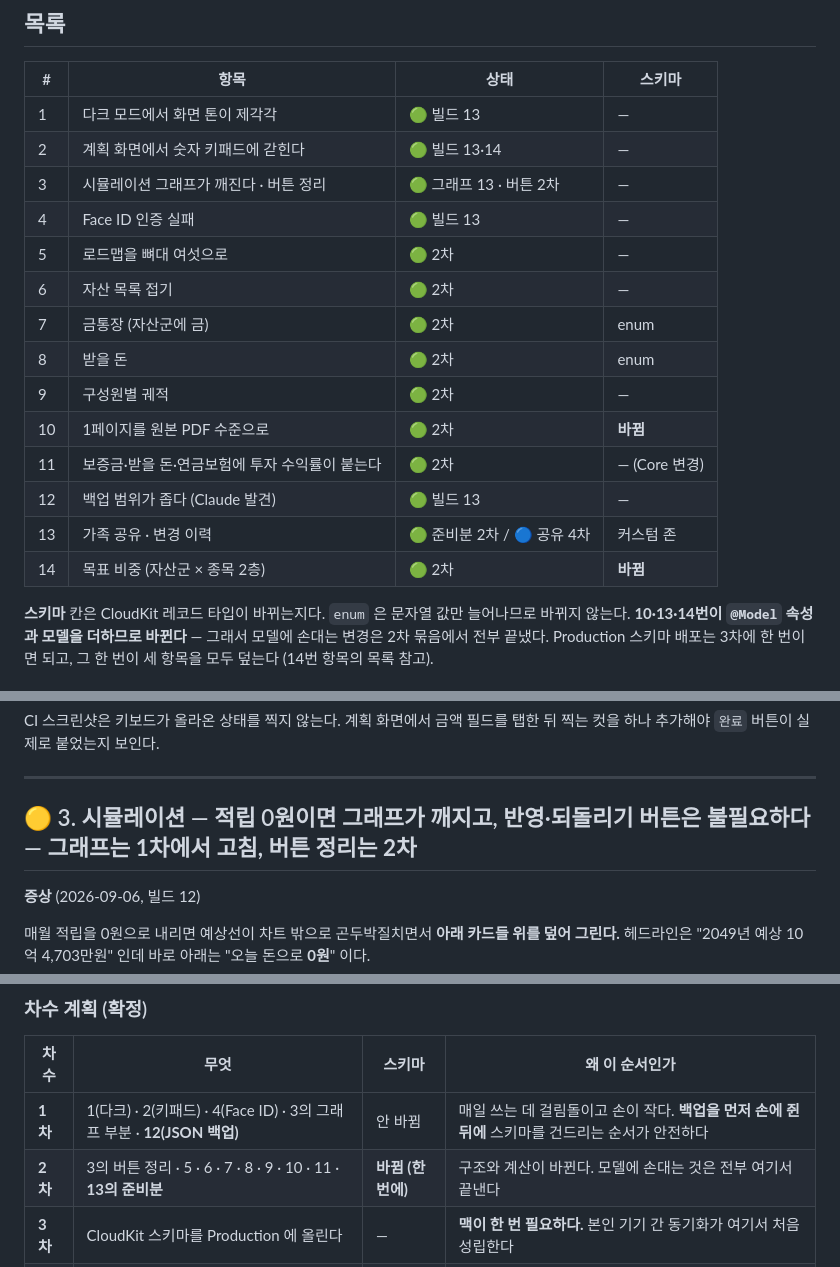
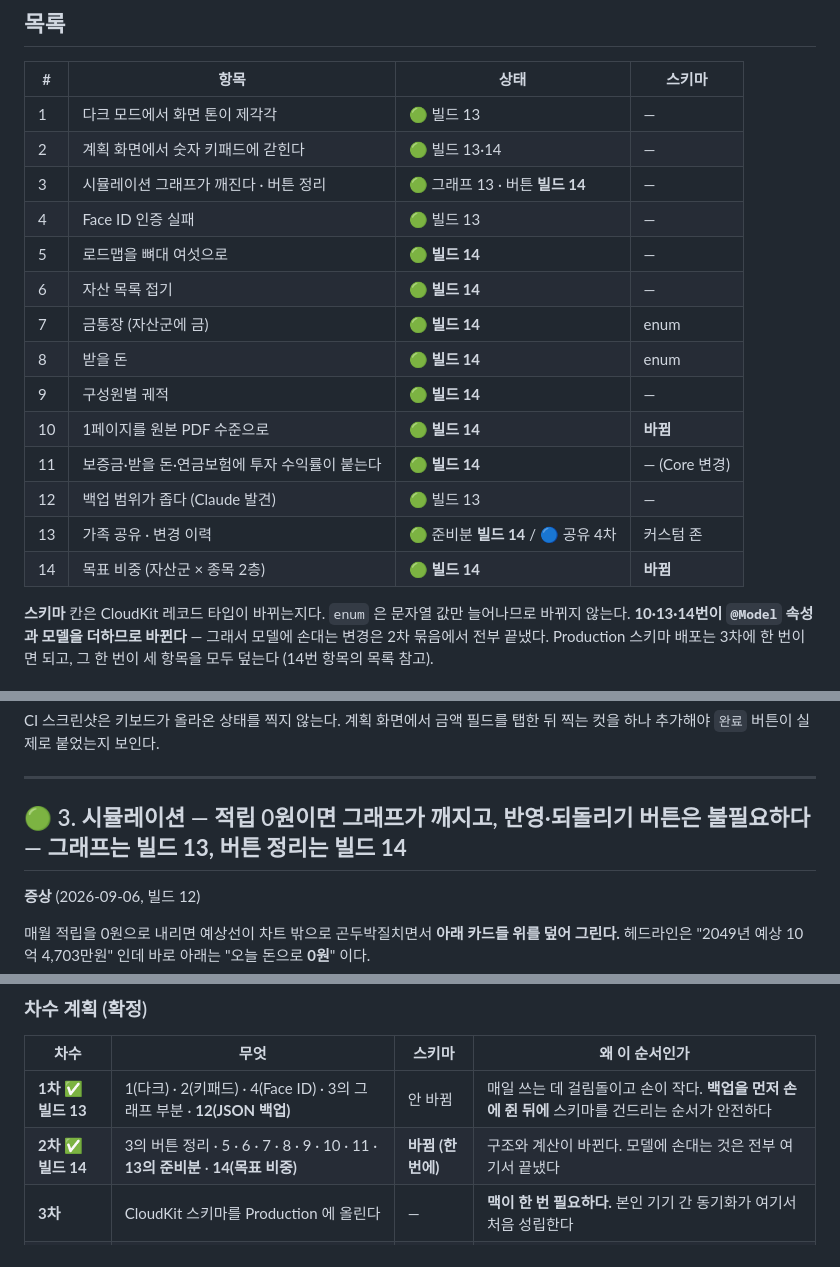
Before and after one commit to helpnara/Asset-management, a Markdown page: docs/08-feedback.md, 3 parts joined by grey strips. Rendered like a GitHub page.

Commit message:
docs: 2차 묶음을 빌드 14로 올렸다
TestFlight 배포 14번이 통과했다. 표의 `2차` 를 실제 빌드 번호로 바꾸고,
3번 항목의 머리말이 표와 어긋나 있던 것(🟡 → 🟢)을 맞췄다.

남은 것은 3차(CloudKit 스키마를 Production 에 올리기 — 맥이 한 번 필요)와
4차(가족 공유)다.

Co-Authored-By: Claude Opus 5 <noreply@anthropic.com>
Claude-Session: https://claude.ai/code/session_013o4pP25wnL1hHFb6SK28oN

```diff
--- a/docs/08-feedback.md
+++ b/docs/08-feedback.md
@@ -19,18 +19,18 @@ TestFlight 로 아이폰에 올린 뒤 실제로 쓰면서 나온 것들을 모
 |---|---|---|---|
 | 1 | 다크 모드에서 화면 톤이 제각각 | 🟢 빌드 13 | — |
 | 2 | 계획 화면에서 숫자 키패드에 갇힌다 | 🟢 빌드 13·14 | — |
-| 3 | 시뮬레이션 그래프가 깨진다 · 버튼 정리 | 🟢 그래프 13 · 버튼 2차 | — |
+| 3 | 시뮬레이션 그래프가 깨진다 · 버튼 정리 | 🟢 그래프 13 · 버튼 **빌드 14** | — |
 | 4 | Face ID 인증 실패 | 🟢 빌드 13 | — |
-| 5 | 로드맵을 뼈대 여섯으로 | 🟢 2차 | — |
-| 6 | 자산 목록 접기 | 🟢 2차 | — |
-| 7 | 금통장 (자산군에 금) | 🟢 2차 | enum |
-| 8 | 받을 돈 | 🟢 2차 | enum |
-| 9 | 구성원별 궤적 | 🟢 2차 | — |
-| 10 | 1페이지를 원본 PDF 수준으로 | 🟢 2차 | **바뀜** |
-| 11 | 보증금·받을 돈·연금보험에 투자 수익률이 붙는다 | 🟢 2차 | — (Core 변경) |
+| 5 | 로드맵을 뼈대 여섯으로 | 🟢 **빌드 14** | — |
+| 6 | 자산 목록 접기 | 🟢 **빌드 14** | — |
+| 7 | 금통장 (자산군에 금) | 🟢 **빌드 14** | enum |
+| 8 | 받을 돈 | 🟢 **빌드 14** | enum |
+| 9 | 구성원별 궤적 | 🟢 **빌드 14** | — |
+| 10 | 1페이지를 원본 PDF 수준으로 | 🟢 **빌드 14** | **바뀜** |
+| 11 | 보증금·받을 돈·연금보험에 투자 수익률이 붙는다 | 🟢 **빌드 14** | — (Core 변경) |
 | 12 | 백업 범위가 좁다 (Claude 발견) | 🟢 빌드 13 | — |
-| 13 | 가족 공유 · 변경 이력 | 🟢 준비분 2차 / 🔵 공유 4차 | 커스텀 존 |
-| 14 | 목표 비중 (자산군 × 종목 2층) | 🟢 2차 | **바뀜** |
+| 13 | 가족 공유 · 변경 이력 | 🟢 준비분 **빌드 14** / 🔵 공유 4차 | 커스텀 존 |
+| 14 | 목표 비중 (자산군 × 종목 2층) | 🟢 **빌드 14** | **바뀜** |
 
 **스키마** 칸은 CloudKit 레코드 타입이 바뀌는지다. `enum` 은 문자열 값만 늘어나므로
 바뀌지 않는다. **10·13·14번이 `@Model` 속성과 모델을 더하므로 바뀐다** — 그래서
@@ -153,7 +153,7 @@ CI 스크린샷은 키보드가 올라온 상태를 찍지 않는다. 계획 화
 
 ---
 
-## 🟡 3. 시뮬레이션 — 적립 0원이면 그래프가 깨지고, 반영·되돌리기 버튼은 불필요하다 — **그래프는 1차에서 고침, 버튼 정리는 2차**
+## 🟢 3. 시뮬레이션 — 적립 0원이면 그래프가 깨지고, 반영·되돌리기 버튼은 불필요하다 — **그래프는 빌드 13, 버튼 정리는 빌드 14**
 
 **증상** (2026-09-06, 빌드 12)
 
@@ -822,8 +822,8 @@ JSON 은 "전부 들어 있는 한 파일" 로 둔다. 가져오기는 만들지
 
 | 차수 | 무엇 | 스키마 | 왜 이 순서인가 |
 |---|---|---|---|
-| **1차** | 1(다크) · 2(키패드) · 4(Face ID) · 3의 그래프 부분 · **12(JSON 백업)** | 안 바뀜 | 매일 쓰는 데 걸림돌이고 손이 작다. **백업을 먼저 손에 쥔 뒤에** 스키마를 건드리는 순서가 안전하다 |
-| **2차** | 3의 버튼 정리 · 5 · 6 · 7 · 8 · 9 · 10 · 11 · **13의 준비분** | **바뀜 (한 번에)** | 구조와 계산이 바뀐다. 모델에 손대는 것은 전부 여기서 끝낸다 |
+| **1차** ✅ **빌드 13** | 1(다크) · 2(키패드) · 4(Face ID) · 3의 그래프 부분 · **12(JSON 백업)** | 안 바뀜 | 매일 쓰는 데 걸림돌이고 손이 작다. **백업을 먼저 손에 쥔 뒤에** 스키마를 건드리는 순서가 안전하다 |
+| **2차** ✅ **빌드 14** | 3의 버튼 정리 · 5 · 6 · 7 · 8 · 9 · 10 · 11 · **13의 준비분** · **14(목표 비중)** | **바뀜 (한 번에)** | 구조와 계산이 바뀐다. 모델에 손대는 것은 전부 여기서 끝냈다 |
 | **3차** | CloudKit 스키마를 Production 에 올린다 | — | **맥이 한 번 필요하다.** 본인 기기 간 동기화가 여기서 처음 성립한다 |
 | **4차** | 13(가족 공유) | 커스텀 존 | 3차가 안 끝나면 시작할 수 없다 (아래) |
 
```
Also changed, not shown: other parts of docs/08-feedback.md (+1 -1 lines).
